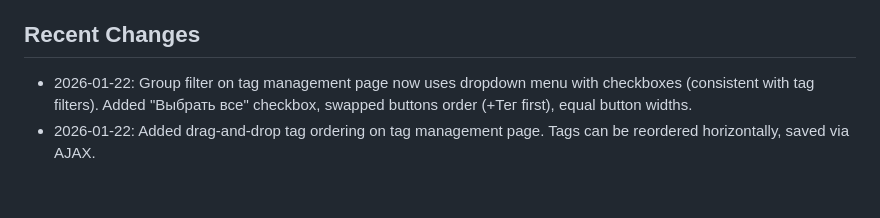
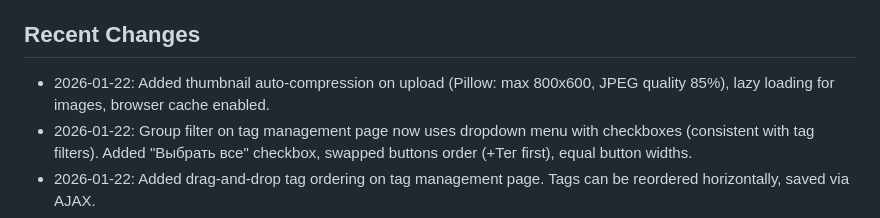
Before and after one commit to riga1897/MyPet01, a Markdown page: replit.md, the part around the change. GitHub-like rendering; blank space fills up the shorter version.

Commit message:
Improve image handling with automatic thumbnail compression and lazy loading
Add automatic thumbnail compression (max 800x600, JPEG 85%), lazy loading for images, and enable browser caching.

Replit-Commit-Author: Agent
Replit-Commit-Session-Id: 6f054809-1def-4848-9d7d-58cdf73bb3f6
Replit-Commit-Checkpoint-Type: full_checkpoint
Replit-Commit-Event-Id: 5e9a3889-0ea3-405f-a9cc-a7336a0d43f7
Replit-Commit-Screenshot-Url: https://storage.googleapis.com/screenshot-production-us-central1/b3accc48-e886-47d4-946f-db7659f7df20/6f054809-1def-4848-9d7d-58cdf73bb3f6/xOL0KBV
Replit-Helium-Checkpoint-Created: true

```diff
--- a/replit.md
+++ b/replit.md
@@ -207,6 +207,7 @@ Content cache is automatically invalidated via Django signals when:
 - [ ] Комментарии к видео/фото
 
 ## Recent Changes
+- 2026-01-22: Added thumbnail auto-compression on upload (Pillow: max 800x600, JPEG quality 85%), lazy loading for images, browser cache enabled.
 - 2026-01-22: Group filter on tag management page now uses dropdown menu with checkboxes (consistent with tag filters). Added "Выбрать все" checkbox, swapped buttons order (+Тег first), equal button widths.
 - 2026-01-22: Added drag-and-drop tag ordering on tag management page. Tags can be reordered horizontally, saved via AJAX.
 - 2026-01-22: Added `order` field to Tag model for custom sorting. Tags now sorted by order within groups.
```
